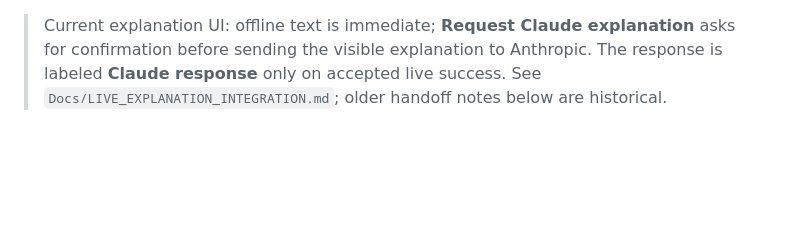
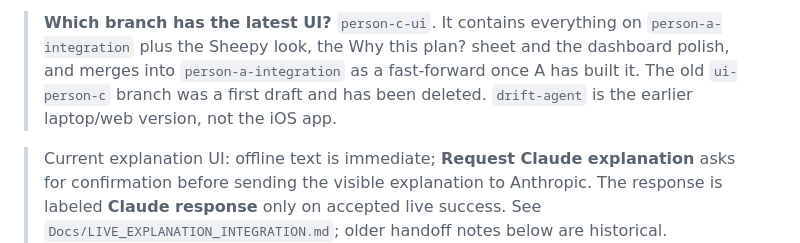
Before and after one commit to Aesha7/Sheepy, a Markdown page: Views/README.md, the part around the change. GitHub-like rendering; blank space fills up the shorter version.

Commit message:
Point teammates to person-c-ui for the latest UI
Co-Authored-By: Claude Opus 5.5 <noreply@anthropic.com>

```diff
--- a/Views/README.md
+++ b/Views/README.md
@@ -1,3 +1,9 @@
+> **Which branch has the latest UI?** `person-c-ui`. It contains everything on
+> `person-a-integration` plus the Sheepy look, the Why this plan? sheet and the dashboard
+> polish, and merges into `person-a-integration` as a fast-forward once A has built it.
+> The old `ui-person-c` branch was a first draft and has been deleted. `drift-agent` is the
+> earlier laptop/web version, not the iOS app.
+
 > Current explanation UI: offline text is immediate; **Request Claude explanation**
 > asks for confirmation before sending the visible explanation to Anthropic. The
 > response is labeled **Claude response** only on accepted live success. See
```
